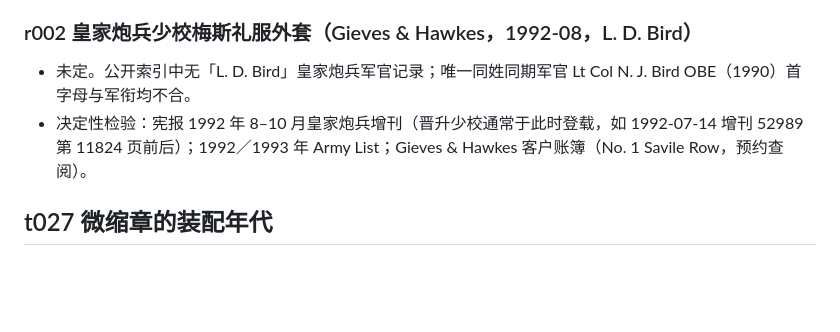
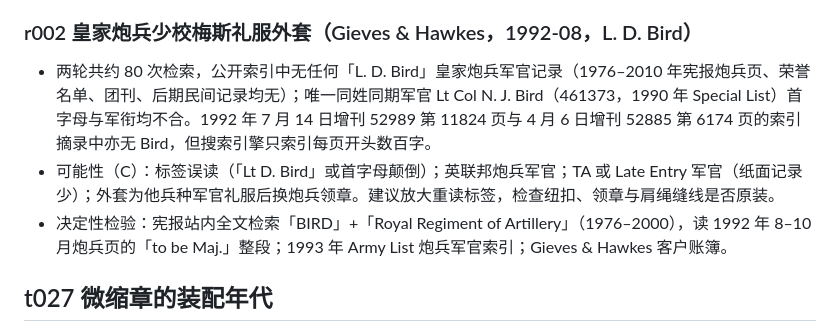
Before and after one commit to Jezzffihuter2022/curator, a Markdown page: _notes/研究笔记.md, the part around one of its changes. Drawn GitHub-style; blank space fills up the shorter version.

```diff
--- a/_notes/研究笔记.md
+++ b/_notes/研究笔记.md
@@ -31,8 +38,9 @@
 
 ### r002 皇家炮兵少校梅斯礼服外套（Gieves & Hawkes，1992-08，L. D. Bird）
 
-- 未定。公开索引中无「L. D. Bird」皇家炮兵军官记录；唯一同姓同期军官 Lt Col N. J. Bird OBE（1990）首字母与军衔均不合。
-- 决定性检验：宪报 1992 年 8–10 月皇家炮兵增刊（晋升少校通常于此时登载，如 1992-07-14 增刊 52989 第 11824 页前后）；1992／1993 年 Army List；Gieves & Hawkes 客户账簿（No. 1 Savile Row，预约查阅）。
+- 两轮共约 80 次检索，公开索引中无任何「L. D. Bird」皇家炮兵军官记录（1976–2010 年宪报炮兵页、荣誉名单、团刊、后期民间记录均无）；唯一同姓同期军官 Lt Col N. J. Bird（461373，1990 年 Special List）首字母与军衔均不合。1992 年 7 月 14 日增刊 52989 第 11824 页与 4 月 6 日增刊 52885 第 6174 页的索引摘录中亦无 Bird，但搜索引擎只索引每页开头数百字。
+- 可能性（C）：标签误读（「Lt D. Bird」或首字母颠倒）；英联邦炮兵军官；TA 或 Late Entry 军官（纸面记录少）；外套为他兵种军官礼服后换炮兵领章。建议放大重读标签，检查纽扣、领章与肩绳缝线是否原装。
+- 决定性检验：宪报站内全文检索「BIRD」+「Royal Regiment of Artillery」（1976–2000），读 1992 年 8–10 月炮兵页的「to be Maj.」整段；1993 年 Army List 炮兵军官索引；Gieves & Hawkes 客户账簿。
 
 ## t027 微缩章的装配年代
 
```
Also changed, not shown: other parts of _notes/研究笔记.md (+20 -13 lines).
